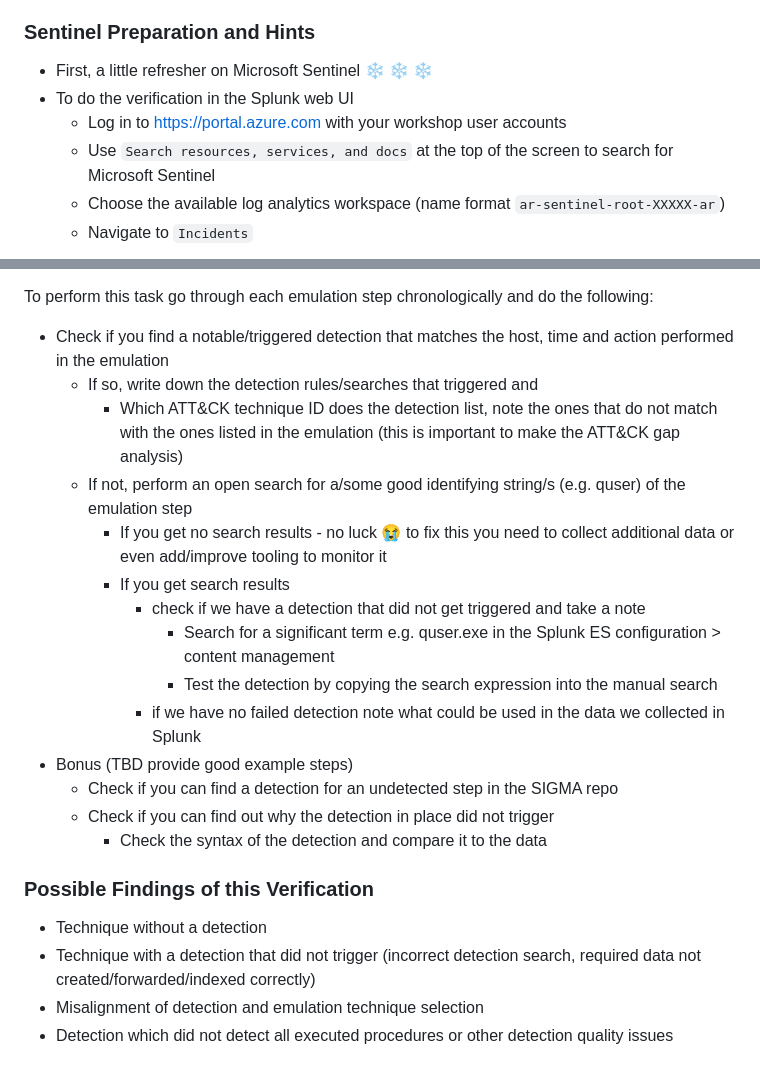
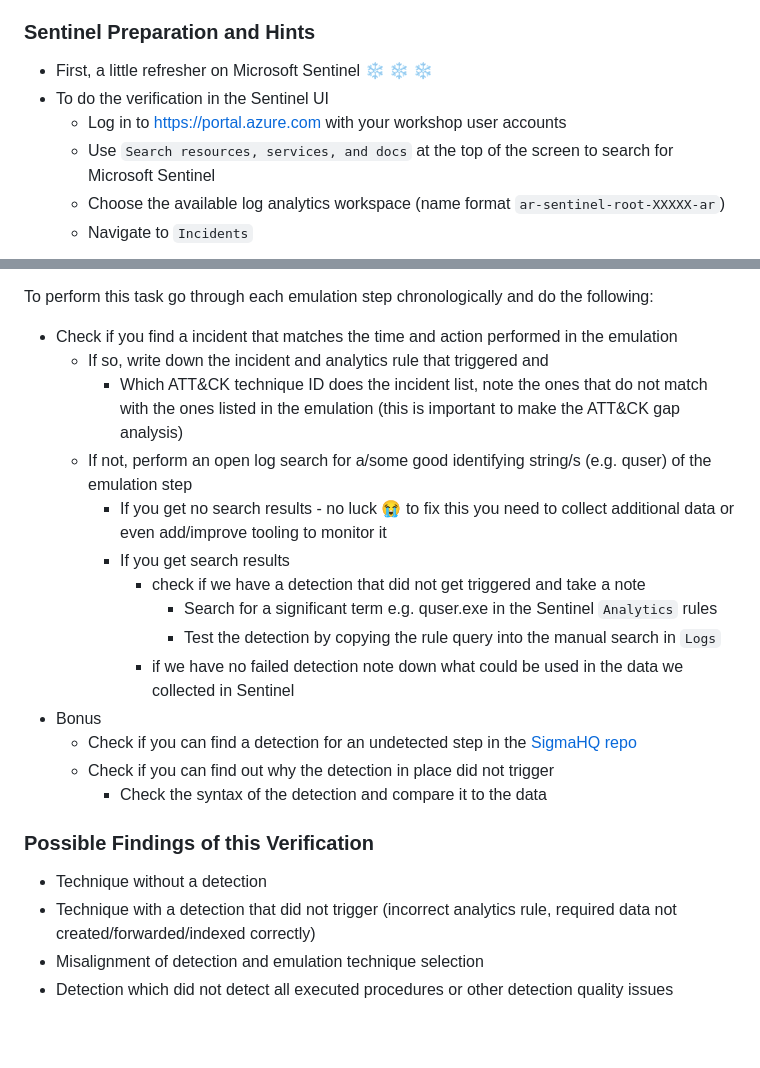
Before and after one commit to hexaplex-security/purple-team-workshop, a Markdown page: blue-verification.md, 2 parts joined by grey strips. Rendered like a GitHub page; blank space fills up the shorter version.

```diff
--- a/blue-verification.md
+++ b/blue-verification.md
@@ -21,9 +21,10 @@ sure you record them as well for the discussion.
 
 ### Sentinel Preparation and Hints
 - First, a little refresher on Microsoft Sentinel :snowflake: :snowflake: :snowflake:
-- To do the verification in the Splunk web UI
+- To do the verification in the Sentinel UI
   - Log in to https://portal.azure.com with your workshop user accounts
   - Use `Search resources, services, and docs` at the top of the screen to search for Microsoft Sentinel
   - Choose the available log analytics workspace (name format `ar-sentinel-root-XXXXX-ar`)
   - Navigate to `Incidents`
+
 ![images/sentinel_incidents_screen.png](images/sentinel_incidents_screen.png "Sentinel Incidents Screen")
@@ -85,25 +86,25 @@ To conduct the verification look at the emulation flow and try to match each ste
 
 To perform this task go through each emulation step chronologically and do the following:
 
-- Check if you find a notable/triggered detection that matches the host, time and action performed in the emulation
-  - If so, write down the detection rules/searches that triggered and
-    - Which ATT&CK technique ID does the detection list, note the ones that do not match with the ones listed in the emulation (this is important to make the ATT&CK gap analysis)
-  - If not, perform an open search for a/some good identifying string/s (e.g. quser) of the emulation step
+- Check if you find a incident that matches the time and action performed in the emulation
+  - If so, write down the incident and analytics rule that triggered and
+    - Which ATT&CK technique ID does the incident list, note the ones that do not match with the ones listed in the emulation (this is important to make the ATT&CK gap analysis)
+  - If not, perform an open log search for a/some good identifying string/s (e.g. quser) of the emulation step
     - If you get no search results - no luck :sob: to fix this you need to collect additional data or even add/improve tooling to monitor it
     - If you get search results
         - check if we have a detection that did not get triggered and take a note
-            - Search for a significant term e.g. quser.exe in the Splunk ES configuration > content management
-            - Test the detection by copying the search expression into the manual search
-        - if we have no failed detection note what could be used in the data we collected in Splunk
-- Bonus (TBD provide good example steps)
-    - Check if you can find a detection for an undetected step in the SIGMA repo
+            - Search for a significant term e.g. quser.exe in the Sentinel `Analytics` rules
+            - Test the detection by copying the rule query into the manual search in `Logs`
+        - if we have no failed detection note down what could be used in the data we collected in Sentinel
+- Bonus
+    - Check if you can find a detection for an undetected step in the [SigmaHQ repo](https://github.com/SigmaHQ/sigma)
     - Check if you can find out why the detection in place did not trigger
         - Check the syntax of the detection and compare it to the data
 
 ### Possible Findings of this Verification
 
 - Technique without a detection
-- Technique with a detection that did not trigger (incorrect detection search, required data not created/forwarded/indexed correctly)
+- Technique with a detection that did not trigger (incorrect analytics rule, required data not created/forwarded/indexed correctly)
 - Misalignment of detection and emulation technique selection
 - Detection which did not detect all executed procedures or other detection quality issues
 
```
Also changed, not shown: other parts of blue-verification.md (+36 -36 lines), images/sentinel_analytics_rules.png (added), images/sentinel_filter.png (added), images/sentinel_incident_evidence_events.png (added), images/sentinel_tables.png (added).
